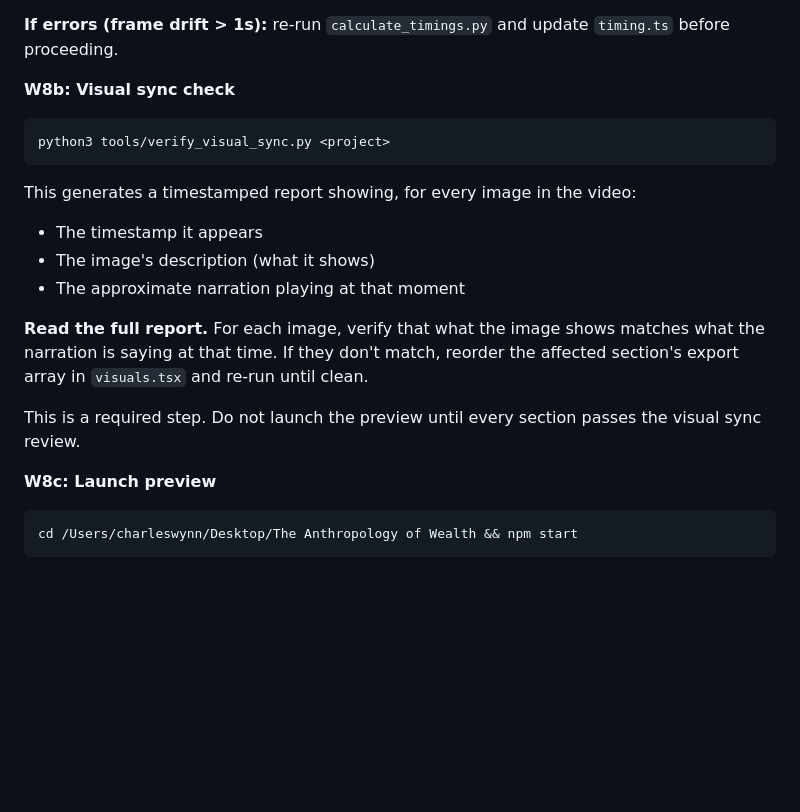
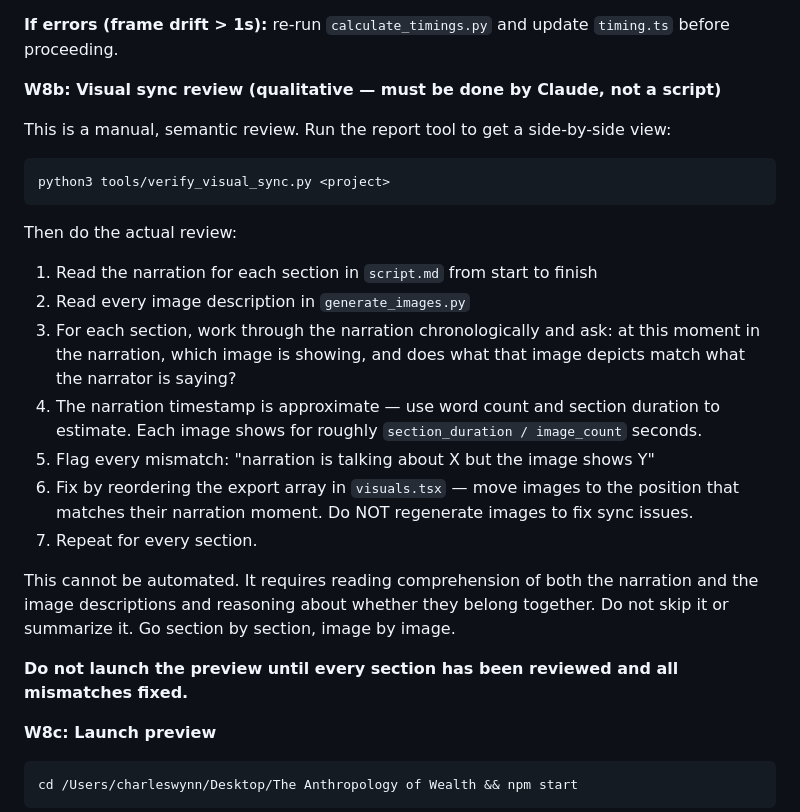
Before and after one commit to charleswynn1/the-anthropology-of-wealth, a Markdown page: CLAUDE.md, the part around the change. GitHub-like rendering; blank space fills up the shorter version.

Commit message:
Rewrite W8b as a qualitative manual sync review, not a script check
The visual sync review cannot be automated — it requires reading the
narration and image descriptions and reasoning about whether they match.
Updated W8b to describe the exact process: read narration, read image
descriptions, work through each section chronologically, flag mismatches,
fix by reordering visuals.tsx.

Co-Authored-By: Claude Sonnet 4.6 <noreply@anthropic.com>

````diff
--- a/CLAUDE.md
+++ b/CLAUDE.md
@@ -401,18 +401,26 @@ Checks that `timing.ts` is correct before launching the preview:
 
 **If errors (frame drift > 1s):** re-run `calculate_timings.py` and update `timing.ts` before proceeding.
 
-**W8b: Visual sync check**
+**W8b: Visual sync review (qualitative — must be done by Claude, not a script)**
+
+This is a manual, semantic review. Run the report tool to get a side-by-side view:
 ```bash
 python3 tools/verify_visual_sync.py <project>
 ```
-This generates a timestamped report showing, for every image in the video:
-- The timestamp it appears
-- The image's description (what it shows)
-- The approximate narration playing at that moment
 
-**Read the full report.** For each image, verify that what the image shows matches what the narration is saying at that time. If they don't match, reorder the affected section's export array in `visuals.tsx` and re-run until clean.
+Then do the actual review:
 
-This is a required step. Do not launch the preview until every section passes the visual sync review.
+1. Read the narration for each section in `script.md` from start to finish
+2. Read every image description in `generate_images.py`
+3. For each section, work through the narration chronologically and ask: at this moment in the narration, which image is showing, and does what that image depicts match what the narrator is saying?
+4. The narration timestamp is approximate — use word count and section duration to estimate. Each image shows for roughly `section_duration / image_count` seconds.
+5. Flag every mismatch: "narration is talking about X but the image shows Y"
+6. Fix by reordering the export array in `visuals.tsx` — move images to the position that matches their narration moment. Do NOT regenerate images to fix sync issues.
+7. Repeat for every section.
+
+This cannot be automated. It requires reading comprehension of both the narration and the image descriptions and reasoning about whether they belong together. Do not skip it or summarize it. Go section by section, image by image.
+
+**Do not launch the preview until every section has been reviewed and all mismatches fixed.**
 
 **W8c: Launch preview**
 ```bash
````
